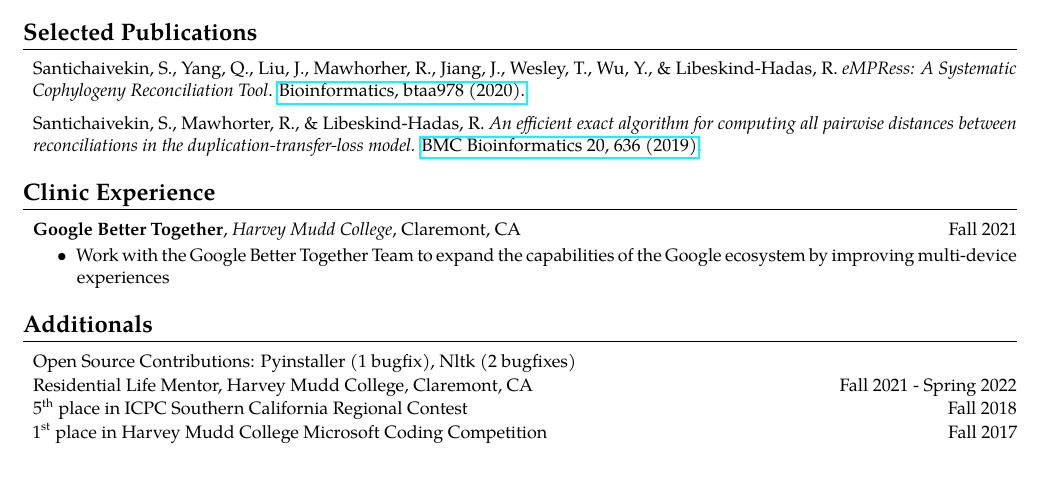
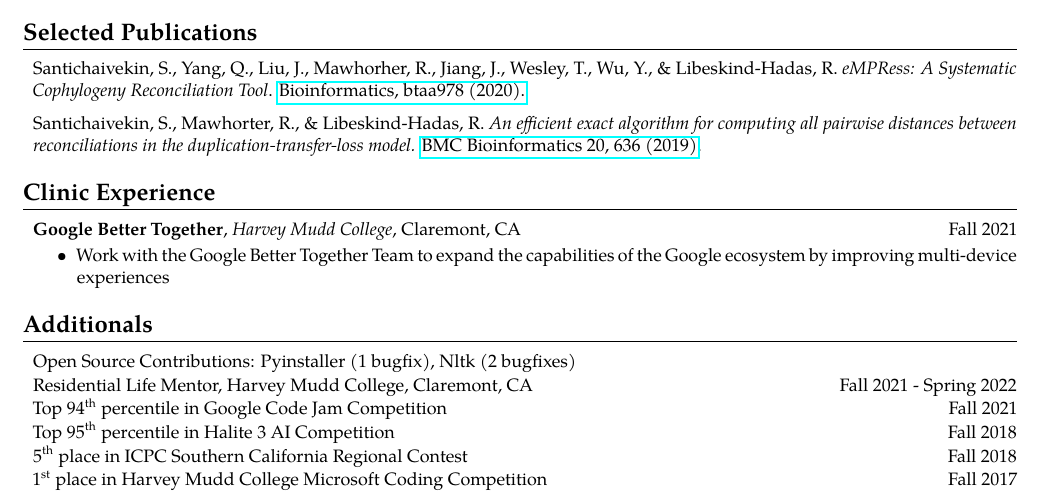
Before and after one commit to ssantichaivekin/resume, a LaTeX CV (resume.tex): part of the page, cut so that both start at the same text. Compiled offline with pdfLaTeX.

Commit message:
add codejam, halite3

```diff
--- a/resume.tex
+++ b/resume.tex
@@ -167,10 +167,10 @@ Prior Experience:
     Open Source Contributions: Pyinstaller (1 bugfix), Nltk (2 bugfixes)
     \item
     Residential Life Mentor, Harvey Mudd College, Claremont, CA \hfill Fall 2021 - Spring 2022
-    % \item
-    % 2411\textsuperscript{st} place in Google Code Jam Round 2 \hfill Fall 2021
-    % \item
-    % Top 95\textsuperscript{th} percentile in Halite 3 AI Competition \hfill Fall 2018
+    \item
+    Top 94\textsuperscript{th} percentile in Google Code Jam Competition \hfill Fall 2021
+    \item
+    Top 95\textsuperscript{th} percentile in Halite 3 AI Competition \hfill Fall 2018
     \item
     5\textsuperscript{th} place in ICPC Southern California Regional Contest \hfill Fall 2018
     \item
```
Also changed, not shown: resume.pdf.
